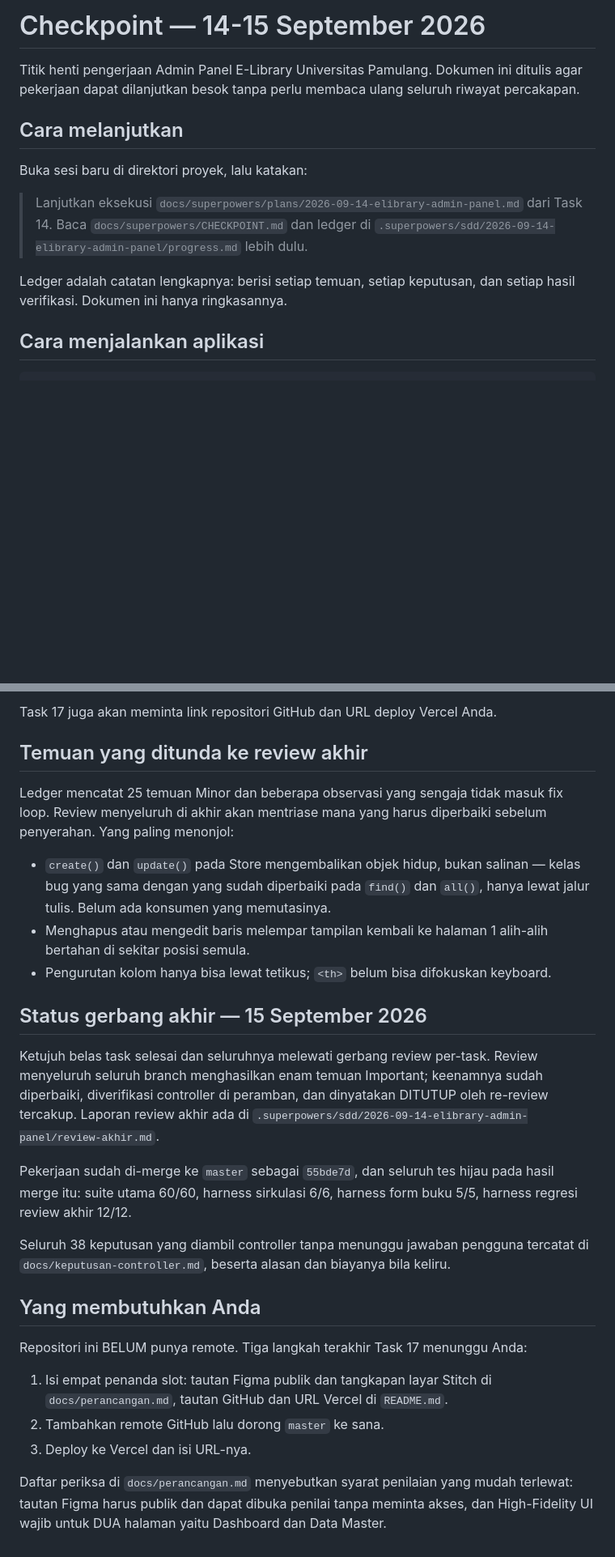
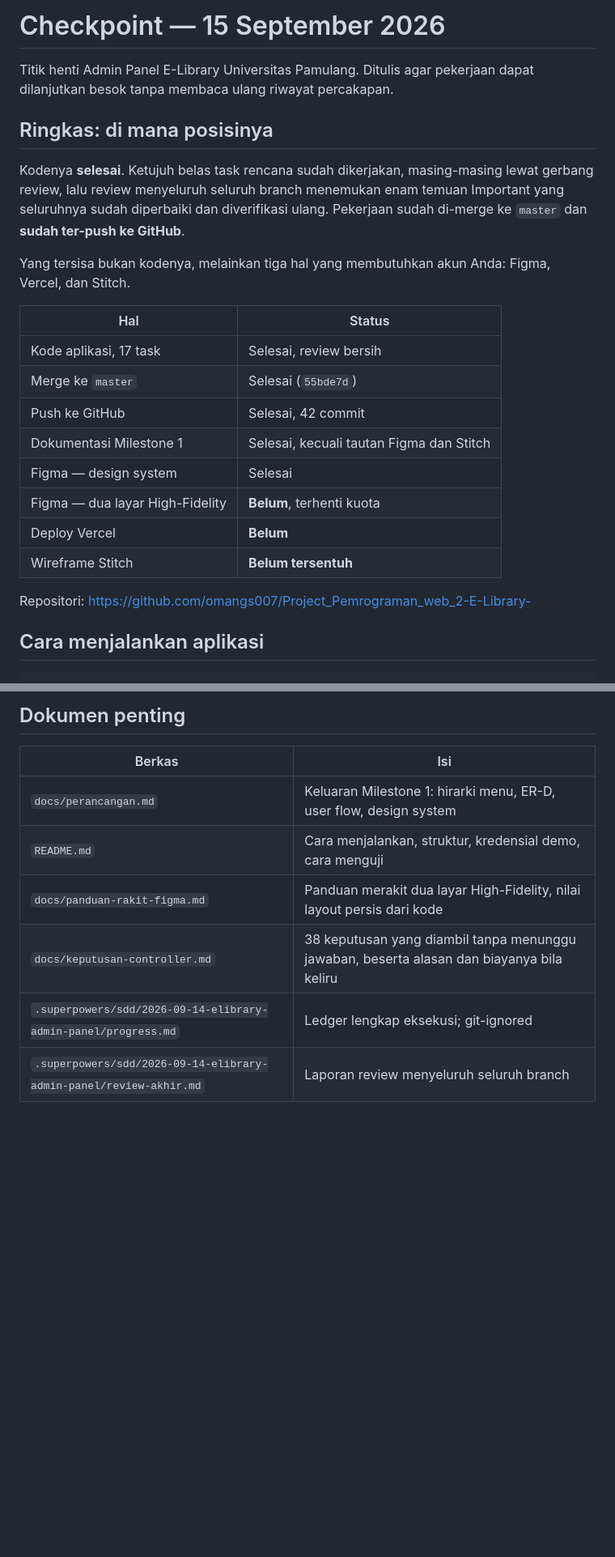
Before and after one commit to omangs007/Project_Pemrograman_web_2-E-Library-, a Markdown page: docs/superpowers/CHECKPOINT.md, 2 parts joined by grey strips. Shown at 81% size. Rendered like a GitHub page; blank space fills up the shorter version.

```diff
--- a/docs/superpowers/CHECKPOINT.md
+++ b/docs/superpowers/CHECKPOINT.md
@@ -1,19 +1,30 @@
-# Checkpoint — 14-15 September 2026
+# Checkpoint — 15 September 2026
 
-Titik henti pengerjaan Admin Panel E-Library Universitas Pamulang. Dokumen ini
-ditulis agar pekerjaan dapat dilanjutkan besok tanpa perlu membaca ulang seluruh
-riwayat percakapan.
+Titik henti Admin Panel E-Library Universitas Pamulang. Ditulis agar pekerjaan dapat
+dilanjutkan besok tanpa membaca ulang riwayat percakapan.
 
-## Cara melanjutkan
+## Ringkas: di mana posisinya
 
-Buka sesi baru di direktori proyek, lalu katakan:
+Kodenya **selesai**. Ketujuh belas task rencana sudah dikerjakan, masing-masing lewat
+gerbang review, lalu review menyeluruh seluruh branch menemukan enam temuan Important
+yang seluruhnya sudah diperbaiki dan diverifikasi ulang. Pekerjaan sudah di-merge ke
+`master` dan **sudah ter-push ke GitHub**.
 
-> Lanjutkan eksekusi `docs/superpowers/plans/2026-09-14-elibrary-admin-panel.md`
-> dari Task 14. Baca `docs/superpowers/CHECKPOINT.md` dan ledger di
-> `.superpowers/sdd/2026-09-14-elibrary-admin-panel/progress.md` lebih dulu.
+Yang tersisa bukan kodenya, melainkan tiga hal yang membutuhkan akun Anda: Figma, Vercel,
+dan Stitch.
 
-Ledger adalah catatan lengkapnya: berisi setiap temuan, setiap keputusan, dan
-setiap hasil verifikasi. Dokumen ini hanya ringkasannya.
+| Hal | Status |
+|---|---|
+| Kode aplikasi, 17 task | Selesai, review bersih |
+| Merge ke `master` | Selesai (`55bde7d`) |
+| Push ke GitHub | Selesai, 42 commit |
+| Dokumentasi Milestone 1 | Selesai, kecuali tautan Figma dan Stitch |
+| Figma — design system | Selesai |
+| Figma — dua layar High-Fidelity | **Belum**, terhenti kuota |
+| Deploy Vercel | **Belum** |
+| Wireframe Stitch | **Belum tersentuh** |
+
+Repositori: <https://github.com/omangs007/Project_Pemrograman_web_2-E-Library->
 
 ## Cara menjalankan aplikasi
 
@@ -121,44 +155,11 @@ sebagai sumber nilai warna dan tipografi.
 
-Task 17 juga akan meminta link repositori GitHub dan URL deploy Vercel Anda.
+## Dokumen penting
 
-## Temuan yang ditunda ke review akhir
-
-Ledger mencatat 25 temuan Minor dan beberapa observasi yang sengaja tidak masuk
-fix loop. Review menyeluruh di akhir akan mentriase mana yang harus diperbaiki
-sebelum penyerahan. Yang paling menonjol:
-
-- `create()` dan `update()` pada Store mengembalikan objek hidup, bukan salinan —
-  kelas bug yang sama dengan yang sudah diperbaiki pada `find()` dan `all()`,
-  hanya lewat jalur tulis. Belum ada konsumen yang memutasinya.
-- Menghapus atau mengedit baris melempar tampilan kembali ke halaman 1 alih-alih
-  bertahan di sekitar posisi semula.
-- Pengurutan kolom hanya bisa lewat tetikus; `<th>` belum bisa difokuskan
-  keyboard.
-
-## Status gerbang akhir — 15 September 2026
-
-Ketujuh belas task selesai dan seluruhnya melewati gerbang review per-task. Review
-menyeluruh seluruh branch menghasilkan enam temuan Important; keenamnya sudah
-diperbaiki, diverifikasi controller di peramban, dan dinyatakan DITUTUP oleh
-re-review tercakup. Laporan review akhir ada di
-`.superpowers/sdd/2026-09-14-elibrary-admin-panel/review-akhir.md`.
-
-Pekerjaan sudah di-merge ke `master` sebagai `55bde7d`, dan seluruh tes hijau pada
-hasil merge itu: suite utama 60/60, harness sirkulasi 6/6, harness form buku 5/5,
-harness regresi review akhir 12/12.
-
-Seluruh 38 keputusan yang diambil controller tanpa menunggu jawaban pengguna
-tercatat di `docs/keputusan-controller.md`, beserta alasan dan biayanya bila keliru.
-
-## Yang membutuhkan Anda
-
-Repositori ini BELUM punya remote. Tiga langkah terakhir Task 17 menunggu Anda:
-
-1. Isi empat penanda slot: tautan Figma publik dan tangkapan layar Stitch di
-   `docs/perancangan.md`, tautan GitHub dan URL Vercel di `README.md`.
-2. Tambahkan remote GitHub lalu dorong `master` ke sana.
-3. Deploy ke Vercel dan isi URL-nya.
-
-Daftar periksa di `docs/perancangan.md` menyebutkan syarat penilaian yang mudah
-terlewat: tautan Figma harus publik dan dapat dibuka penilai tanpa meminta akses,
-dan High-Fidelity UI wajib untuk DUA halaman yaitu Dashboard dan Data Master.
+| Berkas | Isi |
+|---|---|
+| `docs/perancangan.md` | Keluaran Milestone 1: hirarki menu, ER-D, user flow, design system |
+| `README.md` | Cara menjalankan, struktur, kredensial demo, cara menguji |
+| `docs/panduan-rakit-figma.md` | Panduan merakit dua layar High-Fidelity, nilai layout persis dari kode |
+| `docs/keputusan-controller.md` | 38 keputusan yang diambil tanpa menunggu jawaban, beserta alasan dan biayanya bila keliru |
+| `.superpowers/sdd/2026-09-14-elibrary-admin-panel/progress.md` | Ledger lengkap eksekusi; git-ignored |
+| `.superpowers/sdd/2026-09-14-elibrary-admin-panel/review-akhir.md` | Laporan review menyeluruh seluruh branch |
```
Also changed, not shown: other parts of docs/superpowers/CHECKPOINT.md (+96 -73 lines).
